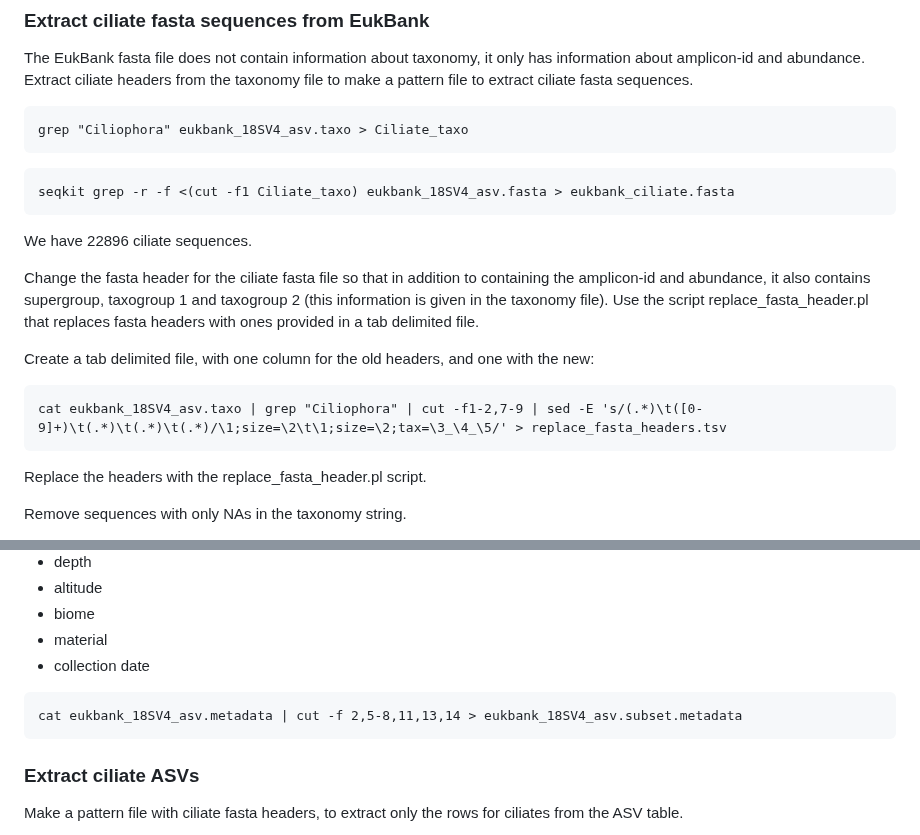
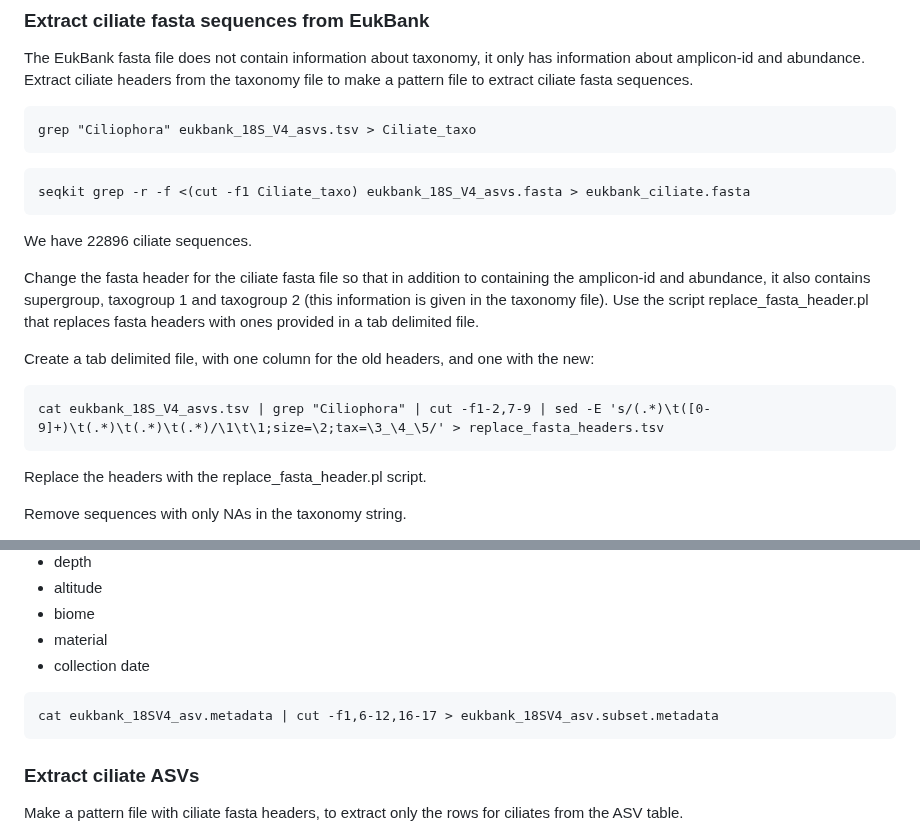
Before and after one commit to Ingridsaeters/Ciliate-niche-evolution, a Markdown page: 00_phylogenies/00_data/README.md, 2 parts joined by grey strips. Drawn GitHub-style.

````diff
--- a/00_phylogenies/00_data/README.md
+++ b/00_phylogenies/00_data/README.md
@@ -7,11 +7,11 @@
 The EukBank fasta file does not contain information about taxonomy, it only has information about amplicon-id and abundance. Extract ciliate headers from the taxonomy file to make a pattern file to extract ciliate fasta sequences.
 
 ```
-grep "Ciliophora" eukbank_18SV4_asv.taxo > Ciliate_taxo
+grep "Ciliophora" eukbank_18S_V4_asvs.tsv > Ciliate_taxo
 ```
 
 ```
-seqkit grep -r -f <(cut -f1 Ciliate_taxo) eukbank_18SV4_asv.fasta > eukbank_ciliate.fasta
+seqkit grep -r -f <(cut -f1 Ciliate_taxo) eukbank_18S_V4_asvs.fasta > eukbank_ciliate.fasta
 ```
 
 We have 22896 ciliate sequences.
@@ -21,7 +21,7 @@ Change the fasta header for the ciliate fasta file so that in addition to contai
 Create a tab delimited file, with one column for the old headers, and one with the new:
 
 ```
-cat eukbank_18SV4_asv.taxo | grep "Ciliophora" | cut -f1-2,7-9 | sed -E 's/(.*)\t([0-9]+)\t(.*)\t(.*)\t(.*)/\1;size=\2\t\1;size=\2;tax=\3_\4_\5/' > replace_fasta_headers.tsv
+cat eukbank_18S_V4_asvs.tsv | grep "Ciliophora" | cut -f1-2,7-9 | sed -E 's/(.*)\t([0-9]+)\t(.*)\t(.*)\t(.*)/\1\t\1;size=\2;tax=\3_\4_\5/' > replace_fasta_headers.tsv
 ```
 
 Replace the headers with the replace_fasta_header.pl script.
@@ -43,7 +43,7 @@ Extract the following metadata:
 - collection date
 
 ```
-cat eukbank_18SV4_asv.metadata | cut -f 2,5-8,11,13,14 > eukbank_18SV4_asv.subset.metadata
+cat eukbank_18SV4_asv.metadata | cut -f1,6-12,16-17 > eukbank_18SV4_asv.subset.metadata
 ```
 
 ### Extract ciliate ASVs
````
